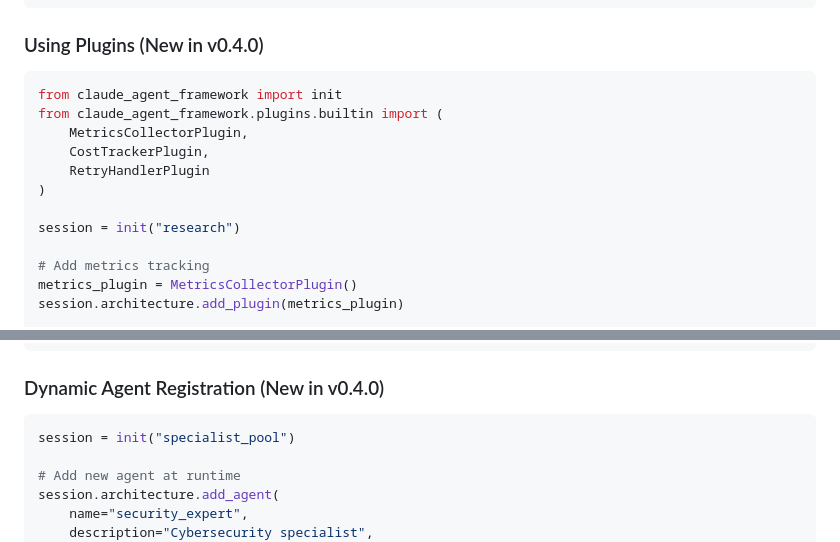
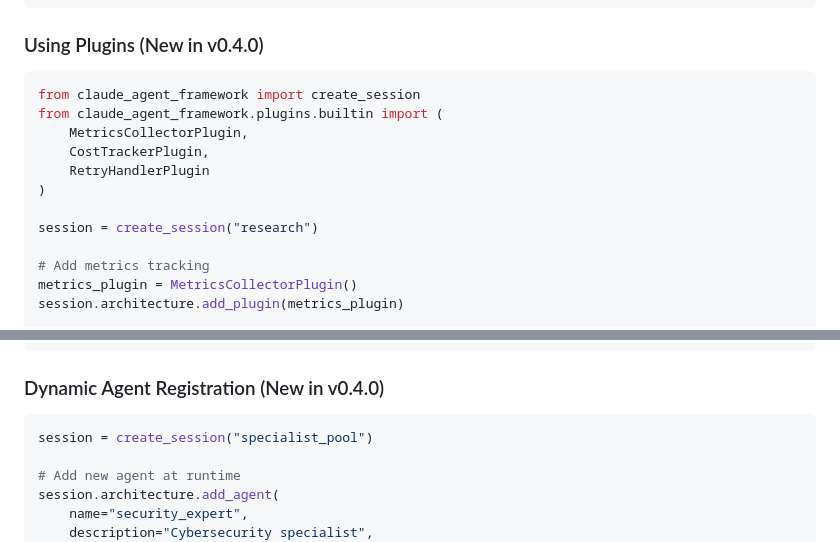
Before and after one commit to uukuguy/claude-agent-framework, a Markdown page: README.md, 2 parts joined by grey strips. Rendered like a GitHub page.

````diff
--- a/README.md
+++ b/README.md
@@ -495,14 +495,14 @@ class MyCustomArchitecture(BaseArchitecture):
 ### Using Plugins (New in v0.4.0)
 
 ```python
-from claude_agent_framework import init
+from claude_agent_framework import create_session
 from claude_agent_framework.plugins.builtin import (
     MetricsCollectorPlugin,
     CostTrackerPlugin,
     RetryHandlerPlugin
 )
 
-session = init("research")
+session = create_session("research")
 
 # Add metrics tracking
 metrics_plugin = MetricsCollectorPlugin()
@@ -550,7 +550,7 @@ if errors:
 ### Dynamic Agent Registration (New in v0.4.0)
 
 ```python
-session = init("specialist_pool")
+session = create_session("specialist_pool")
 
 # Add new agent at runtime
 session.architecture.add_agent(
````
Also changed, not shown: other parts of README.md (+7 -7 lines), CLAUDE.md (+7 -7 lines), README_CN.md (+5 -5 lines).
